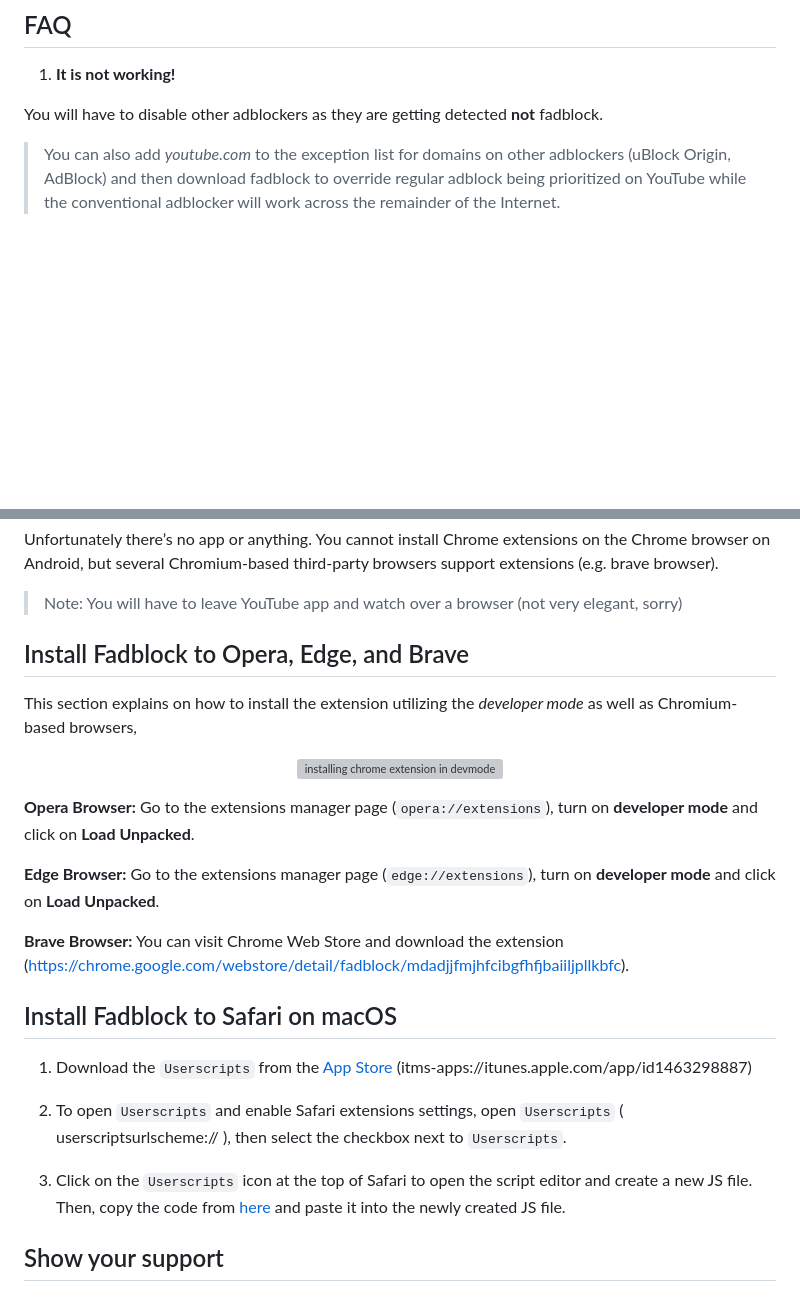
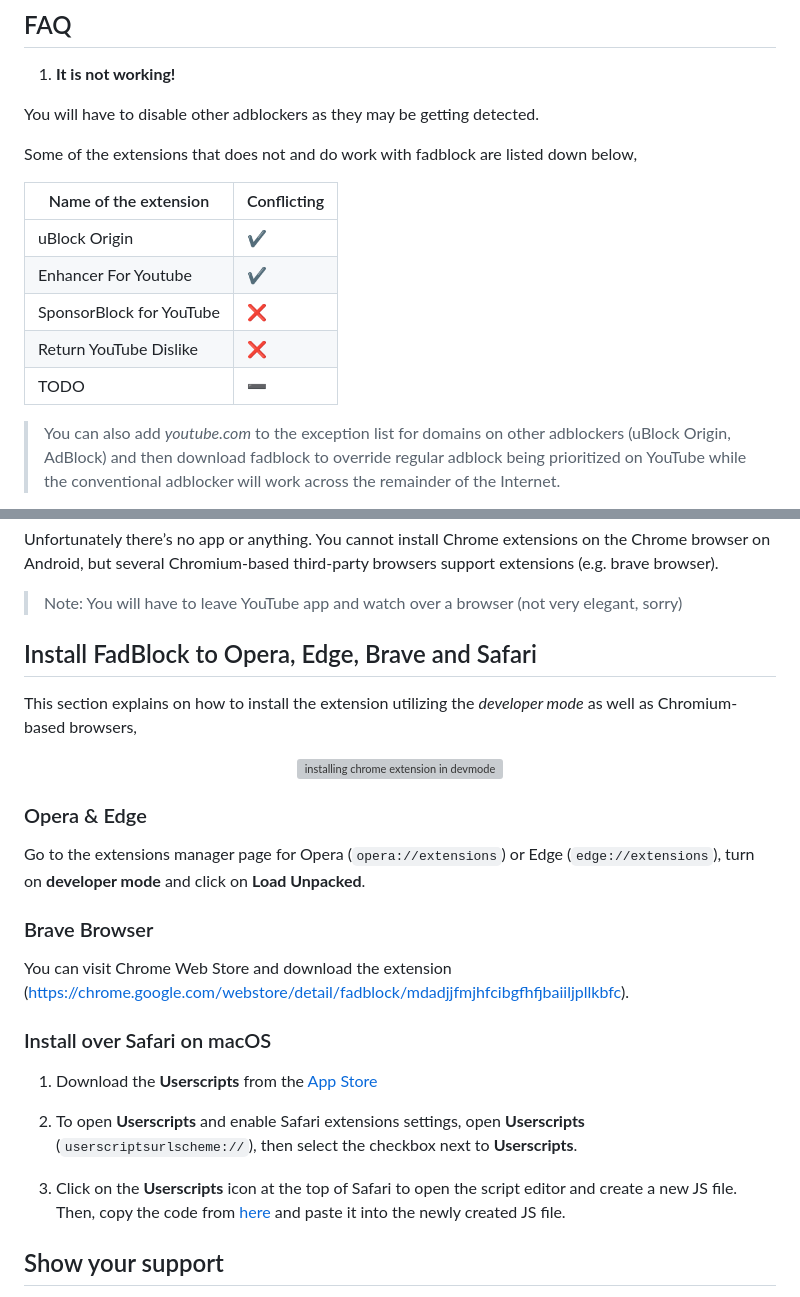
Before and after one commit to 0x48piraj/fadblock, a Markdown page: README.md, 2 parts joined by grey strips. Rendered like a GitHub page; blank space fills up the shorter version; grey boxes are pictures that could not be loaded.

Commit message:
wip #20: conflicting and non-conflicting extensions

```diff
--- a/README.md
+++ b/README.md
@@ -41,7 +41,17 @@ This extension effectively eliminates all categories of YouTube advertisements:
 
 1. **It is not working!**
 
-You will have to disable other adblockers as they are getting detected **not** fadblock.
+You will have to disable other adblockers as they may be getting detected.
+
+Some of the extensions that does not and do work with fadblock are listed down below,
+
+| Name of the extension    | Conflicting |
+|--------------------------|-------------|
+| uBlock Origin            | ✔️           |
+| Enhancer For Youtube     | ✔️           |
+| SponsorBlock for YouTube | ❌           |
+| Return YouTube Dislike   | ❌           |
+| TODO                     | ➖           |
 
 > You can also add _youtube.com_ to the exception list for domains on other adblockers (uBlock Origin, AdBlock) and then download fadblock to override regular adblock being prioritized on YouTube while the conventional adblocker will work across the remainder of the Internet.
 
@@ -60,7 +70,7 @@ Unfortunately there’s no app or anything. You cannot install Chrome extensions
 > Note: You will have to leave YouTube app and watch over a browser (not very elegant, sorry)
 
 
-## Install Fadblock to Opera, Edge, and Brave
+## Install FadBlock to Opera, Edge, Brave and Safari
 
 This section explains on how to install the extension utilizing the _developer mode_ as well as Chromium-based browsers,
 
@@ -68,19 +78,21 @@ This section explains on how to install the extension utilizing the _developer m
   <img src="https://bashvlas.com/blog/install-chrome-extension-in-developer-mode/example.gif" alt="installing chrome extension in devmode"></img>
 </p>
 
-**Opera Browser:** Go to the extensions manager page (`opera://extensions`), turn on **developer mode** and click on **Load Unpacked**.
+### Opera & Edge
 
-**Edge Browser:** Go to the extensions manager page (`edge://extensions`), turn on **developer mode** and click on **Load Unpacked**.
+Go to the extensions manager page for Opera (`opera://extensions`) or Edge (`edge://extensions`), turn on **developer mode** and click on **Load Unpacked**.
 
-**Brave Browser:** You can visit Chrome Web Store and download the extension (https://chrome.google.com/webstore/detail/fadblock/mdadjjfmjhfcibgfhfjbaiiljpllkbfc).
+### Brave Browser
 
-## Install Fadblock to Safari on macOS
+You can visit Chrome Web Store and download the extension (https://chrome.google.com/webstore/detail/fadblock/mdadjjfmjhfcibgfhfjbaiiljpllkbfc).
 
-1. Download the `Userscripts` from the [App Store](https://apps.apple.com/us/app/userscripts/id1463298887) (itms-apps://itunes.apple.com/app/id1463298887)
+### Install over Safari on macOS
 
-2. To open `Userscripts` and enable Safari extensions settings, open `Userscripts` ( userscriptsurlscheme:// ), then select the checkbox next to `Userscripts`.
+1. Download the **Userscripts** from the [App Store](https://apps.apple.com/us/app/userscripts/id1463298887)
 
-3. Click on the `Userscripts` icon at the top of Safari to open the script editor and create a new JS file. Then, copy the code from [here](src/safari/js/content.js) and paste it into the newly created JS file.
+2. To open **Userscripts** and enable Safari extensions settings, open **Userscripts** (`userscriptsurlscheme://`), then select the checkbox next to **Userscripts**.
+
+3. Click on the **Userscripts** icon at the top of Safari to open the script editor and create a new JS file. Then, copy the code from [here](src/safari/js/content.js) and paste it into the newly created JS file.
 
 ## Show your support
 
```
